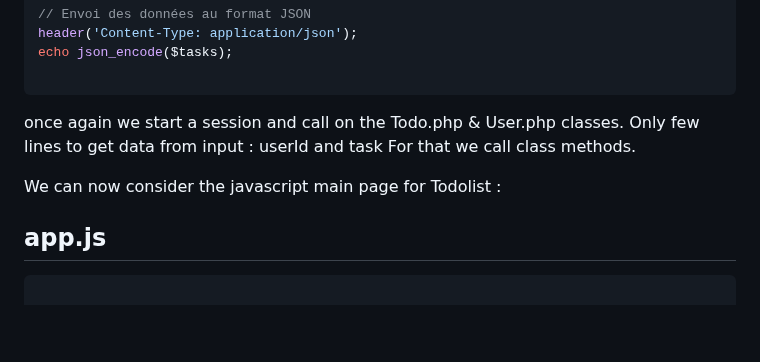
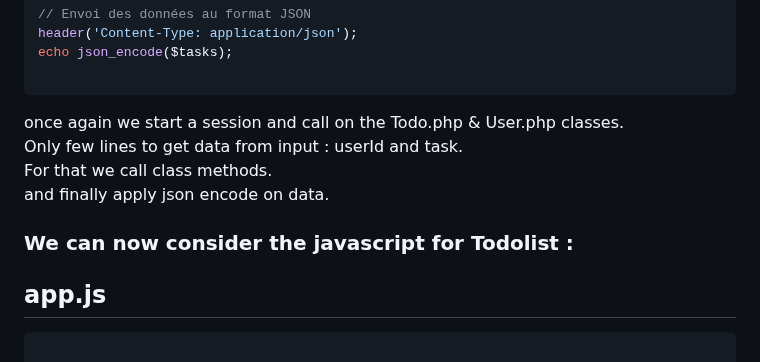
Before and after one commit to nadia-hazem/tdl, a Markdown page: README.md, the part around the change. Drawn GitHub-style; blank space fills up the shorter version.

````diff
--- a/README.md
+++ b/README.md
@@ -322,10 +322,11 @@ echo json_encode($tasks);
 ```
 
 once again we start a session and call on the Todo.php & User.php classes.
-Only few lines to get data from input : userId and task
+Only few lines to get data from input : userId and task.
 For that we call class methods.
+and finally apply json encode on data.
 
-We can now consider the javascript main page for Todolist :
+### We can now consider the javascript for Todolist :
 
 ## app.js
 
````
